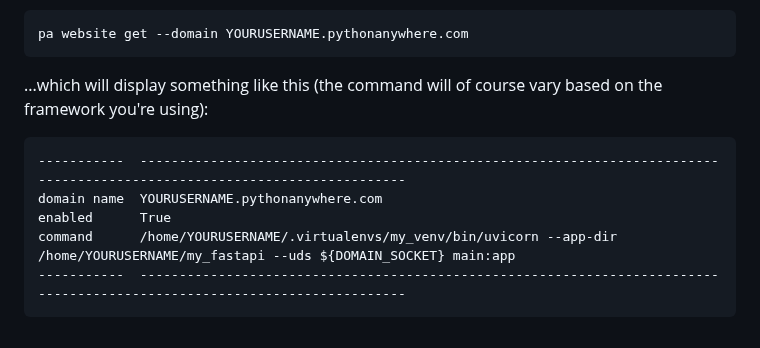
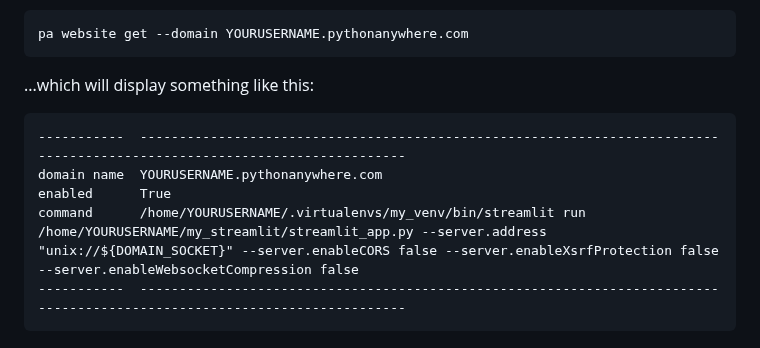
Before and after one commit to pythonanywhere/help_pages, a Markdown page: articles/Streamlit.md, the part around the change. Drawn GitHub-style.

Commit message:
streamlit command in example output

````diff
--- a/articles/Streamlit.md
+++ b/articles/Streamlit.md
@@ -159,14 +159,13 @@ And you can get the details for one website like this:
 pa website get --domain YOURUSERNAME.pythonanywhere.com
 ```
 
-...which will display something like this (the command will of course vary based
-on the framework you're using):
+...which will display something like this:
 
 ```text
 -----------  -------------------------------------------------------------------------------------------------------------------------
 domain name  YOURUSERNAME.pythonanywhere.com
 enabled      True
-command      /home/YOURUSERNAME/.virtualenvs/my_venv/bin/uvicorn --app-dir /home/YOURUSERNAME/my_fastapi --uds ${DOMAIN_SOCKET} main:app
+command      /home/YOURUSERNAME/.virtualenvs/my_venv/bin/streamlit run /home/YOURUSERNAME/my_streamlit/streamlit_app.py --server.address "unix://${DOMAIN_SOCKET}" --server.enableCORS false --server.enableXsrfProtection false --server.enableWebsocketCompression false
 -----------  -------------------------------------------------------------------------------------------------------------------------
 ```
 
````
